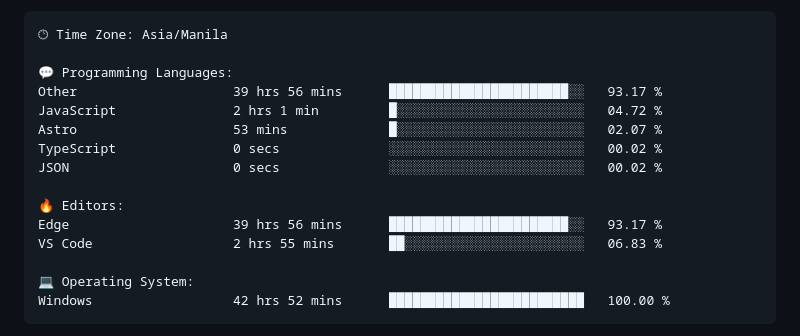
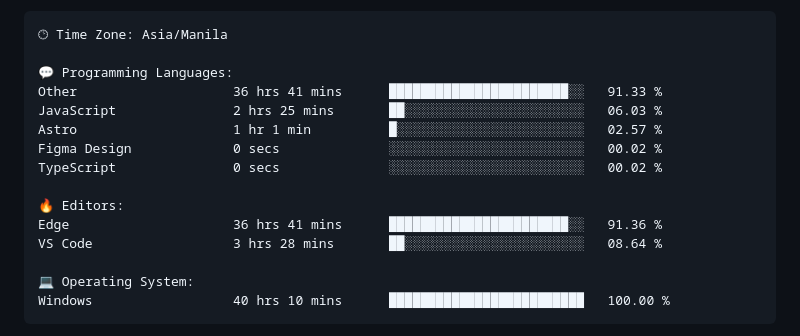
Before and after one commit to TimyVillarmia/TimyVillarmia, a Markdown page: README.md, the part around one of its changes. Drawn GitHub-style.

Commit message:
Updated with Dev Metrics

````diff
--- a/README.md
+++ b/README.md
@@ -56,18 +56,18 @@ $ <strong>echo</strong> "Let's connect and collaborate on exciting projects!"
 🕑︎ Time Zone: Asia/Manila
 
 💬 Programming Languages:
-Other                    39 hrs 56 mins      ███████████████████████░░   93.17 %
-JavaScript               2 hrs 1 min         █░░░░░░░░░░░░░░░░░░░░░░░░   04.72 %
-Astro                    53 mins             █░░░░░░░░░░░░░░░░░░░░░░░░   02.07 %
+Other                    36 hrs 41 mins      ███████████████████████░░   91.33 %
+JavaScript               2 hrs 25 mins       ██░░░░░░░░░░░░░░░░░░░░░░░   06.03 %
+Astro                    1 hr 1 min          █░░░░░░░░░░░░░░░░░░░░░░░░   02.57 %
+Figma Design             0 secs              ░░░░░░░░░░░░░░░░░░░░░░░░░   00.02 %
 TypeScript               0 secs              ░░░░░░░░░░░░░░░░░░░░░░░░░   00.02 %
-JSON                     0 secs              ░░░░░░░░░░░░░░░░░░░░░░░░░   00.02 %
 
 🔥 Editors:
-Edge                     39 hrs 56 mins      ███████████████████████░░   93.17 %
-VS Code                  2 hrs 55 mins       ██░░░░░░░░░░░░░░░░░░░░░░░   06.83 %
+Edge                     36 hrs 41 mins      ███████████████████████░░   91.36 %
+VS Code                  3 hrs 28 mins       ██░░░░░░░░░░░░░░░░░░░░░░░   08.64 %
 
 💻 Operating System:
-Windows                  42 hrs 52 mins      █████████████████████████   100.00 %
+Windows                  40 hrs 10 mins      █████████████████████████   100.00 %
 ```
 
 
````
Also changed, not shown: other parts of README.md (+1 -1 lines).
